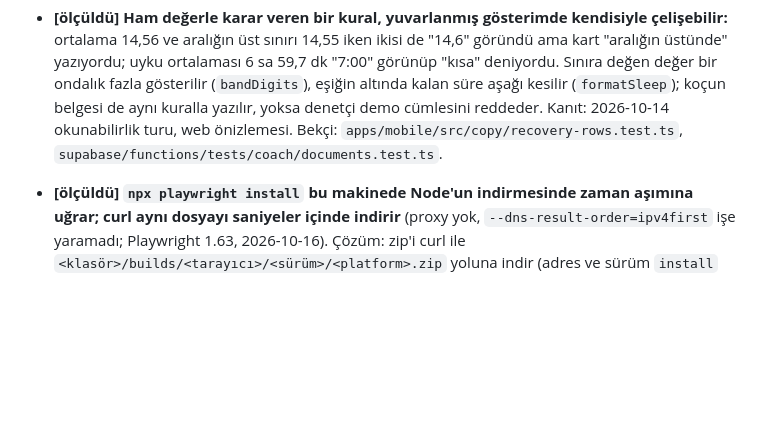
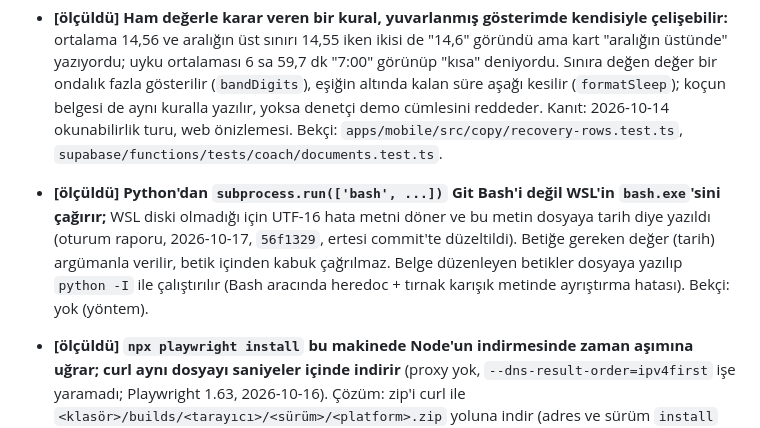
Before and after one commit to emir-eid/hooplab, a Markdown page: docs/LESSONS.md, the part around the change. Drawn GitHub-style; blank space fills up the shorter version.

Commit message:
[F4] oturum: rapordaki durum satırı düzeltildi (betikten WSL hata metni yazılmıştı); LESSONS'a ders
Co-Authored-By: Claude Opus 5.5 <noreply@anthropic.com>

```diff
--- a/docs/LESSONS.md
+++ b/docs/LESSONS.md
@@ -76,6 +76,7 @@ Tekrar yaşanabilecek hatalar ve önceden bilinen tuzaklar. Her madde: **ders**,
 
 - **[ölçüldü] Ham değerle karar veren bir kural, yuvarlanmış gösterimde kendisiyle çelişebilir:** ortalama 14,56 ve aralığın üst sınırı 14,55 iken ikisi de "14,6" göründü ama kart "aralığın üstünde" yazıyordu; uyku ortalaması 6 sa 59,7 dk "7:00" görünüp "kısa" deniyordu. Sınıra değen değer bir ondalık fazla gösterilir (`bandDigits`), eşiğin altında kalan süre aşağı kesilir (`formatSleep`); koçun belgesi de aynı kuralla yazılır, yoksa denetçi demo cümlesini reddeder. Kanıt: 2026-10-14 okunabilirlik turu, web önizlemesi. Bekçi: `apps/mobile/src/copy/recovery-rows.test.ts`, `supabase/functions/tests/coach/documents.test.ts`.
 
+- **[ölçüldü] Python'dan `subprocess.run(['bash', ...])` Git Bash'i değil WSL'in `bash.exe`'sini çağırır;** WSL diski olmadığı için UTF-16 hata metni döner ve bu metin dosyaya tarih diye yazıldı (oturum raporu, 2026-10-17, `56f1329`, ertesi commit'te düzeltildi). Betiğe gereken değer (tarih) argümanla verilir, betik içinden kabuk çağrılmaz. Belge düzenleyen betikler dosyaya yazılıp `python -I` ile çalıştırılır (Bash aracında heredoc + tırnak karışık metinde ayrıştırma hatası). Bekçi: yok (yöntem).
 - **[ölçüldü] `npx playwright install` bu makinede Node'un indirmesinde zaman aşımına uğrar; curl aynı dosyayı saniyeler içinde indirir** (proxy yok, `--dns-result-order=ipv4first` işe yaramadı; Playwright 1.63, 2026-10-16). Çözüm: zip'i curl ile `<klasör>/builds/<tarayıcı>/<sürüm>/<platform>.zip` yoluna indir (adres ve sürüm `install` çıktısında), klasörde `python -m http.server`, sonra `PLAYWRIGHT_DOWNLOAD_HOST=http://127.0.0.1:<port> npx playwright install webkit`. WebKit'in ardından ffmpeg de istenir. CI'da (Ubuntu) sorun yok. Bekçi: yok (yöntem).
 
 ## Önizleme ve maketler
```
Also changed, not shown: docs/sessions/2026-10-16-1934-performans-turu.md (+1 -5 lines).
